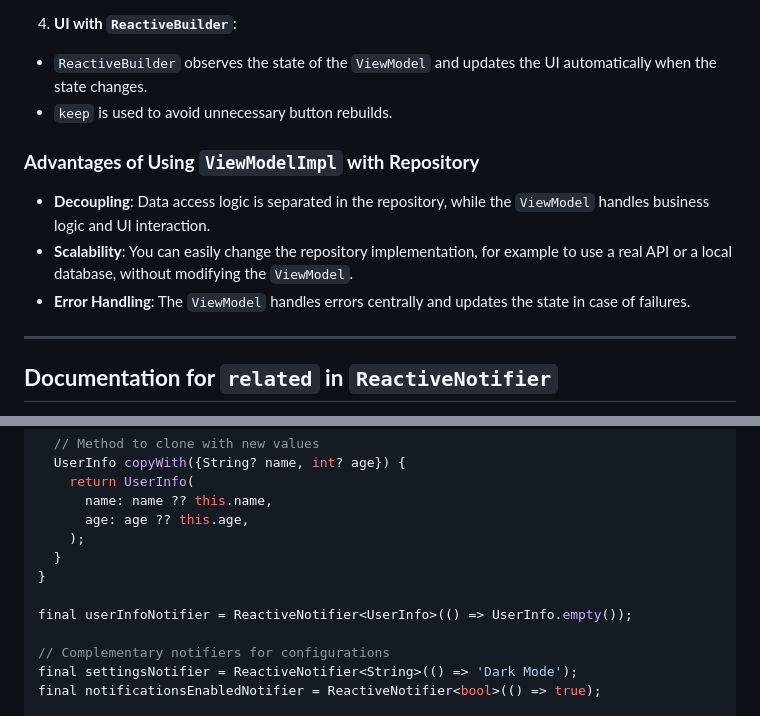
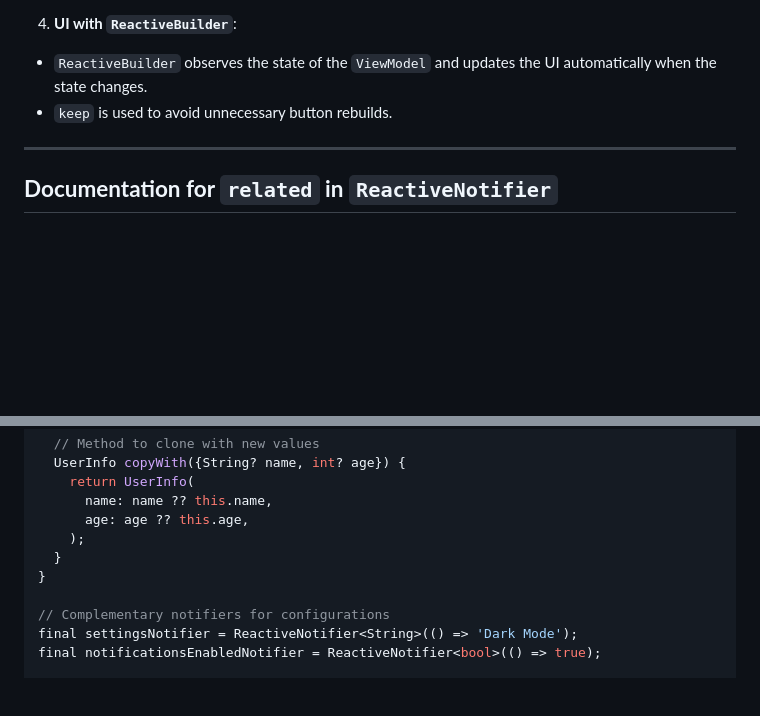
Before and after one commit to JhonaCodes/reactive_notifier, a Markdown page: README.md, 2 parts joined by grey strips. Drawn GitHub-style; blank space fills up the shorter version.

Commit message:
Few cleaning

```diff
--- a/README.md
+++ b/README.md
@@ -512,12 +512,6 @@ class CartScreen extends StatelessWidget {
 - `keep` is used to avoid unnecessary button rebuilds.
 
 
-### **Advantages of Using `ViewModelImpl` with Repository**
-
-- **Decoupling**: Data access logic is separated in the repository, while the `ViewModel` handles business logic and UI interaction.
-- **Scalability**: You can easily change the repository implementation, for example to use a real API or a local database, without modifying the `ViewModel`.
-- **Error Handling**: The `ViewModel` handles errors centrally and updates the state in case of failures.
-
 ---
 
 ## **Documentation for `related` in `ReactiveNotifier`**
@@ -604,8 +598,6 @@ class UserInfo {
     );
   }
 }
-
-final userInfoNotifier = ReactiveNotifier<UserInfo>(() => UserInfo.empty());
 
 // Complementary notifiers for configurations
 final settingsNotifier = ReactiveNotifier<String>(() => 'Dark Mode');
```
